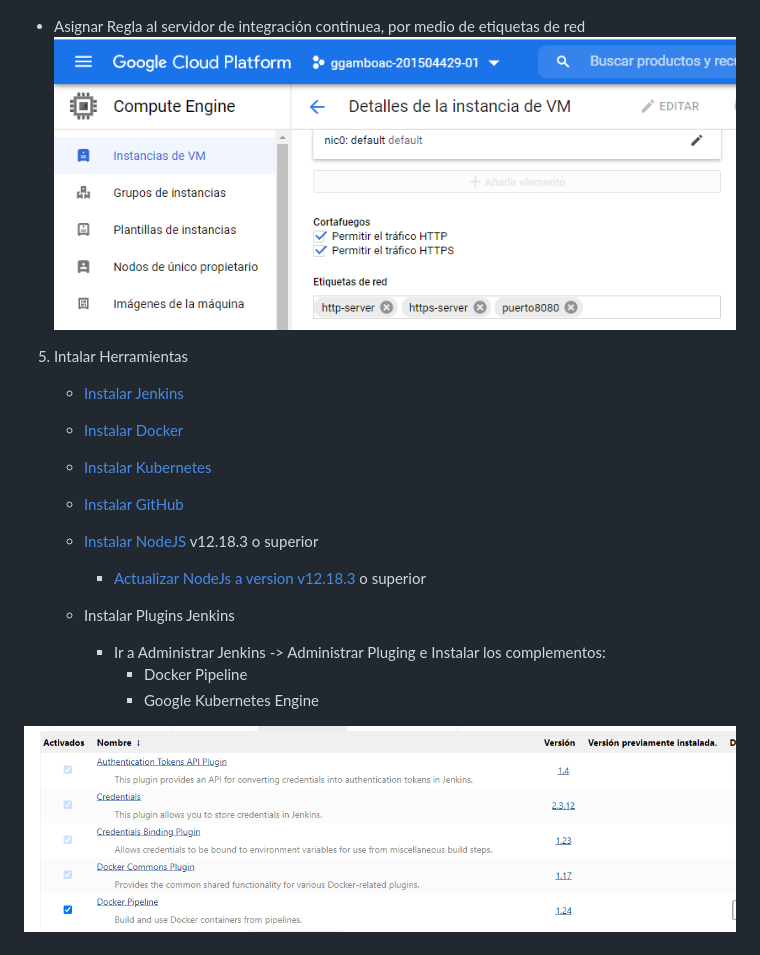
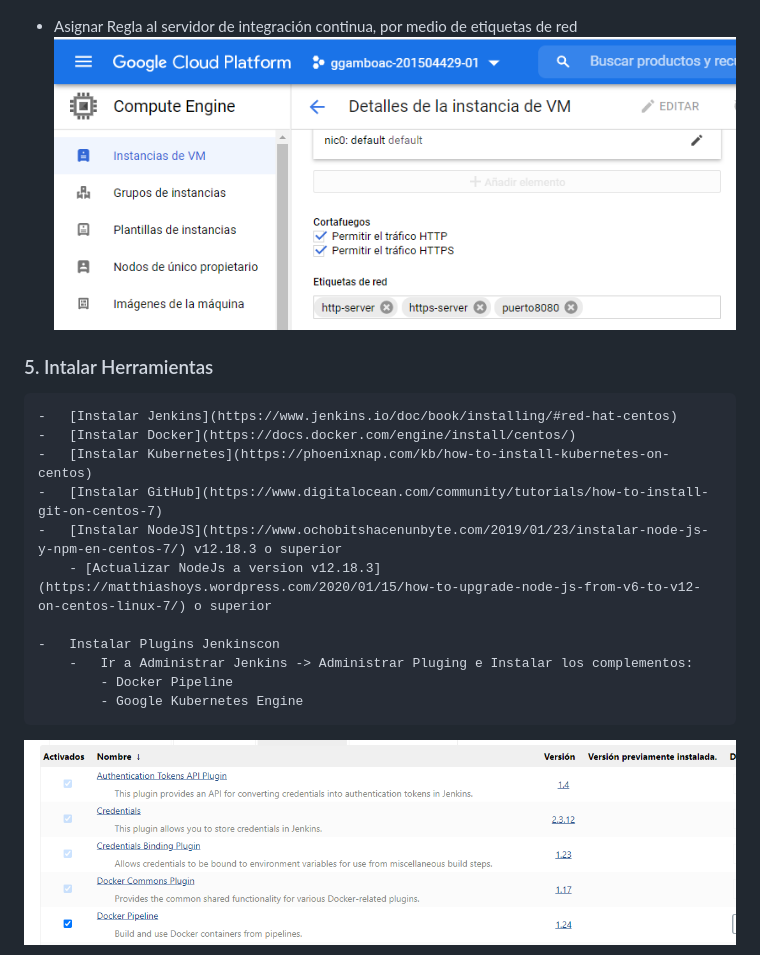
Before and after one commit to gamgustavo/ggamboac201504429, a Markdown page: README.md, the part around the change printed below. Drawn GitHub-style.

```diff
--- a/README.md
+++ b/README.md
@@ -29,10 +29,10 @@
 
 ![](docs/img/crear-firewall.PNG)
 
--   Asignar Regla al servidor de integración continuea, por medio de etiquetas de red
+-   Asignar Regla al servidor de integración continua, por medio de etiquetas de red
 ![](docs/img/asignar-regla-vpc.PNG)
 
-5.  Intalar Herramientas
+### 5.  Intalar Herramientas
     -   [Instalar Jenkins](https://www.jenkins.io/doc/book/installing/#red-hat-centos)
     -   [Instalar Docker](https://docs.docker.com/engine/install/centos/)
     -   [Instalar Kubernetes](https://phoenixnap.com/kb/how-to-install-kubernetes-on-centos)
@@ -40,10 +40,11 @@
     -   [Instalar NodeJS](https://www.ochobitshacenunbyte.com/2019/01/23/instalar-node-js-y-npm-en-centos-7/) v12.18.3 o superior
         - [Actualizar NodeJs a version v12.18.3](https://matthiashoys.wordpress.com/2020/01/15/how-to-upgrade-node-js-from-v6-to-v12-on-centos-linux-7/) o superior
 
-    -   Instalar Plugins Jenkins
+    -   Instalar Plugins Jenkinscon
         -   Ir a Administrar Jenkins -> Administrar Pluging e Instalar los complementos:
             - Docker Pipeline
             - Google Kubernetes Engine
 
 ![](docs/img/jenkins-docker-pipeline.PNG)
+
 ![](docs/img/jenkins-docker-kubectl.PNG)
```
Also changed, not shown: other parts of README.md (+46 -4 lines), docs/img/crear-webhook.PNG (added), docs/img/cuenta-servicio-nombre.PNG (added), docs/img/cuenta-servicio-roles.PNG (added), docs/img/cuneta-servicio-credencial.PNG (added).
